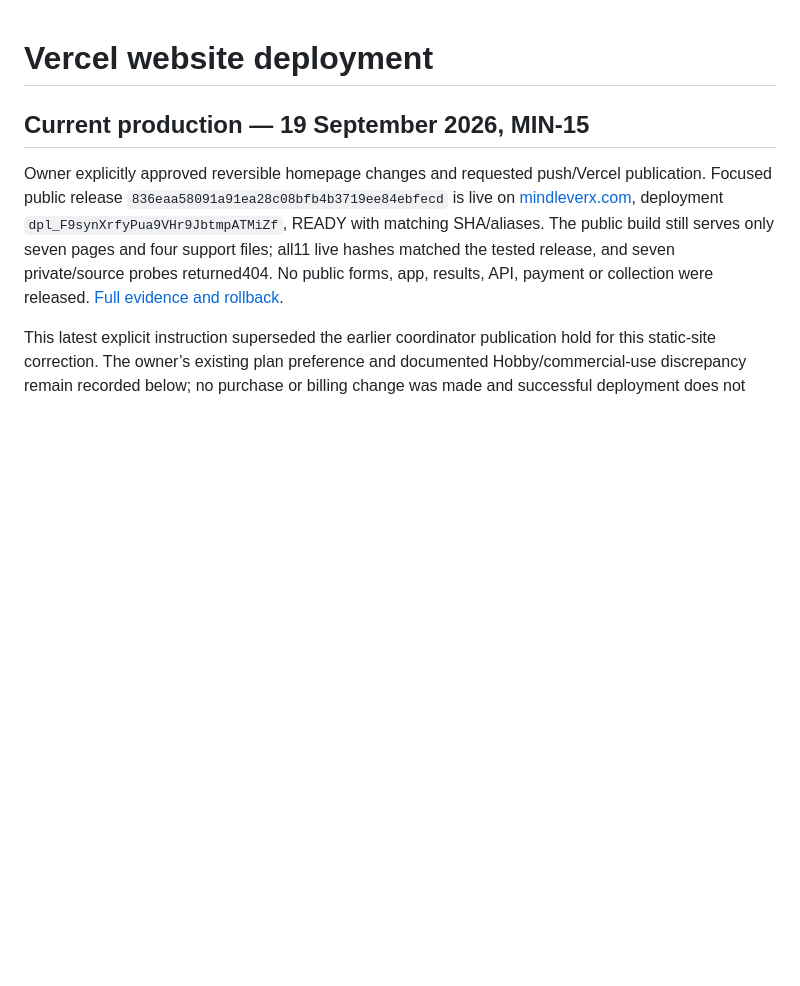
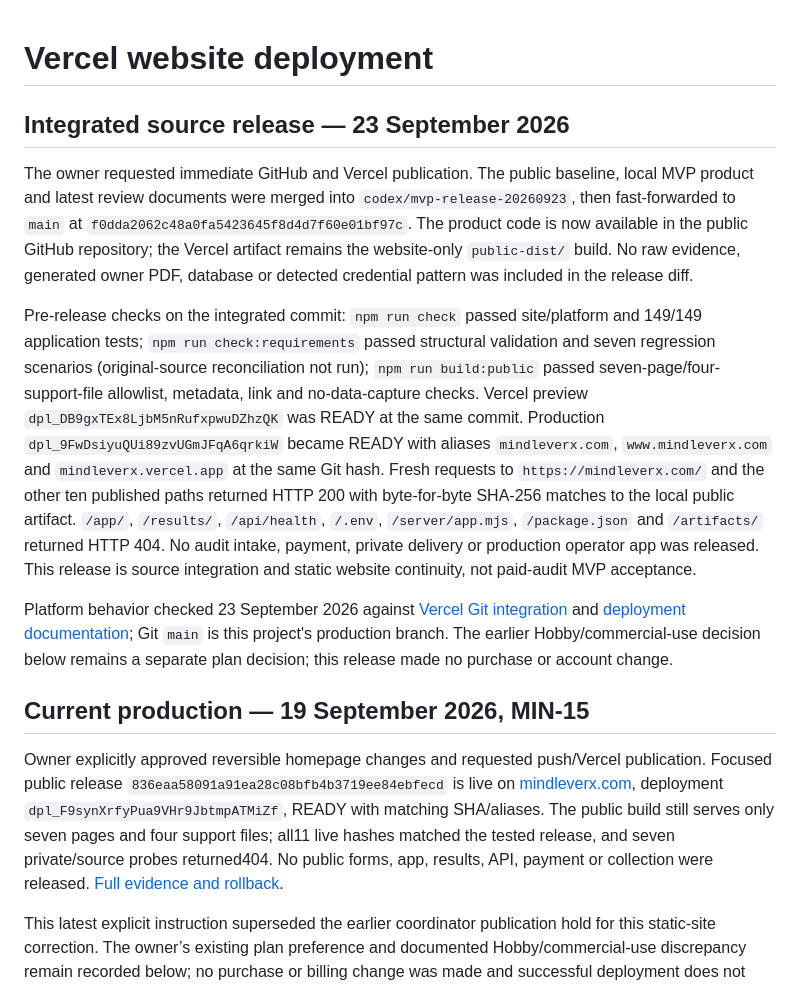
Before and after one commit to taitgoodwin-gmail/MindLeverX, a Markdown page: docs/vercel-deployment.md, the part around the change. Drawn GitHub-style; blank space fills up the shorter version.

Commit message:
docs: record verified GitHub and Vercel release receipt

```diff
--- a/docs/vercel-deployment.md
+++ b/docs/vercel-deployment.md
@@ -1,4 +1,12 @@
 # Vercel website deployment
+
+## Integrated source release — 23 September 2026
+
+The owner requested immediate GitHub and Vercel publication. The public baseline, local MVP product and latest review documents were merged into `codex/mvp-release-20260923`, then fast-forwarded to `main` at `f0dda2062c48a0fa5423645f8d4d7f60e01bf97c`. The product code is now available in the public GitHub repository; the Vercel artifact remains the website-only `public-dist/` build. No raw evidence, generated owner PDF, database or detected credential pattern was included in the release diff.
+
+Pre-release checks on the integrated commit: `npm run check` passed site/platform and 149/149 application tests; `npm run check:requirements` passed structural validation and seven regression scenarios (original-source reconciliation not run); `npm run build:public` passed seven-page/four-support-file allowlist, metadata, link and no-data-capture checks. Vercel preview `dpl_DB9gxTEx8LjbM5nRufxpwuDZhzQK` was READY at the same commit. Production `dpl_9FwDsiyuQUi89zvUGmJFqA6qrkiW` became READY with aliases `mindleverx.com`, `www.mindleverx.com` and `mindleverx.vercel.app` at the same Git hash. Fresh requests to `https://mindleverx.com/` and the other ten published paths returned HTTP 200 with byte-for-byte SHA-256 matches to the local public artifact. `/app/`, `/results/`, `/api/health`, `/.env`, `/server/app.mjs`, `/package.json` and `/artifacts/` returned HTTP 404. No audit intake, payment, private delivery or production operator app was released. This release is source integration and static website continuity, not paid-audit MVP acceptance.
+
+Platform behavior checked 23 September 2026 against [Vercel Git integration](https://vercel.com/docs/git) and [deployment documentation](https://vercel.com/docs/deployments); Git `main` is this project's production branch. The earlier Hobby/commercial-use decision below remains a separate plan decision; this release made no purchase or account change.
 
 ## Current production — 19 September 2026, MIN-15
 
```
Also changed, not shown: docs/codex-handoff.md (+1 -1 lines), docs/implementation-status.md (+1 -1 lines).
